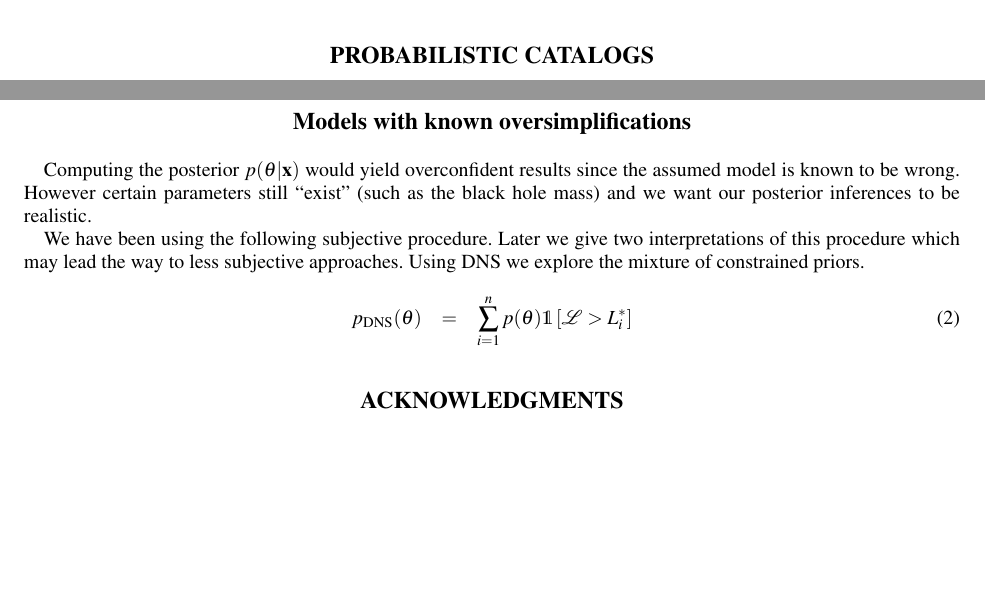
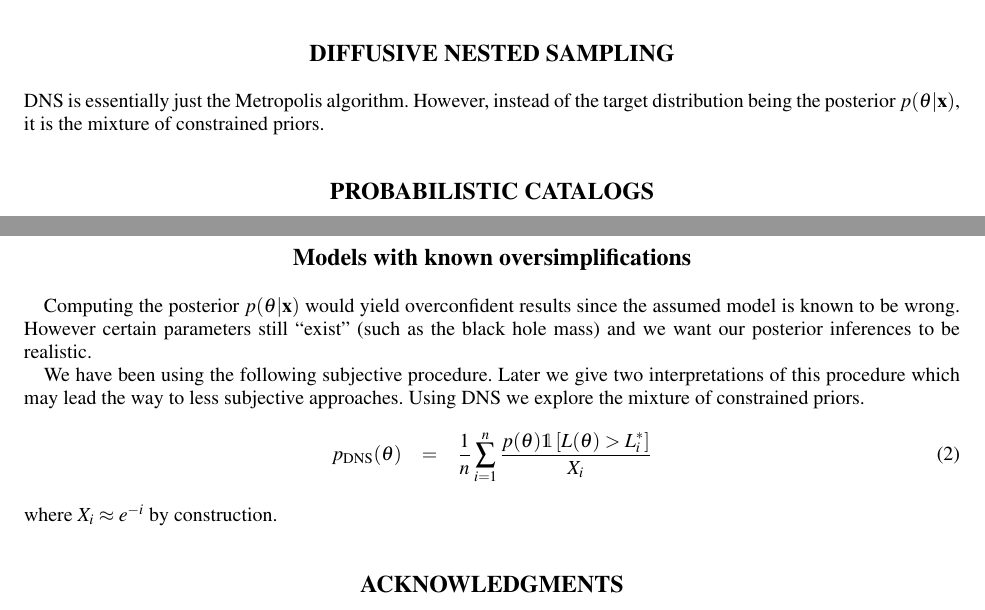
Before and after one commit to eggplantbren/MaxEnt2013, a LaTeX paper (ms.tex): two parts of pages 1 and 2 of 2, joined at a grey line, cut at the place of the change, the shorter picture padded with empty space. Compiled offline with pdfLaTeX; a missing font is replaced by an installed copy or a similar font; a LaTeX package or settings file that is missing is left out.

Commit message:
Random words

```diff
--- a/ms.tex
+++ b/ms.tex
@@ -113,6 +113,11 @@ this is not a ``derivation'' of Bayesian updating as the rules of probability
 already imply a commitment to update to $p(\pars | \data)$ once $\data$ becomes
 known (what else could a conditional probability be?).
 
+\section{Diffusive Nested Sampling}
+DNS is essentially just the Metropolis algorithm. However, instead of the
+target distribution being the posterior $p(\pars|\data)$, it is the mixture
+of constrained priors.
+
 \section{Probabilistic Catalogs}
 The hypothesis space is the set of possible answers to the question
 ``how many objects are there, and what are their properties (positions, fluxes,
@@ -135,8 +140,10 @@ interpretations of this procedure which may lead the way to less subjective
 approaches.
 Using DNS we explore the mixture of constrained priors.
 \begin{eqnarray}
-p_{\rm DNS}(\theta) &=& \sum_{i=1}^n p(\theta)\mathds{1}\left[\mathcal{L} > L^*_i\right]
+p_{\rm DNS}(\theta) &=& \frac{1}{n}\sum_{i=1}^n
+\frac{p(\theta)\mathds{1}\left[L(\theta) > L^*_i\right]}{X_i}
 \end{eqnarray}
+where $X_i \approx e^{-i}$ by construction.
 
 %%%%%%%%%%%%%%%%%%%%%%%%%%%%%%%%%%%%%%%%%%%%%%%%
 %% BACKMATTER
```
